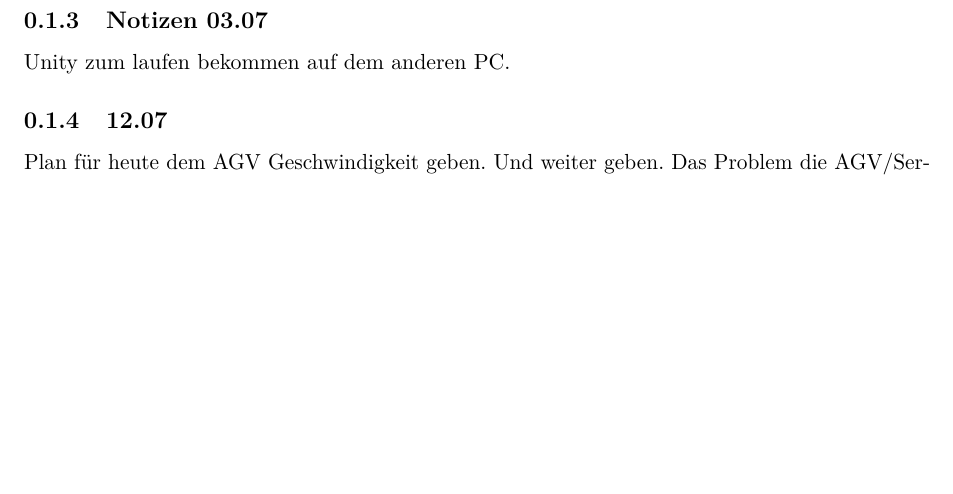
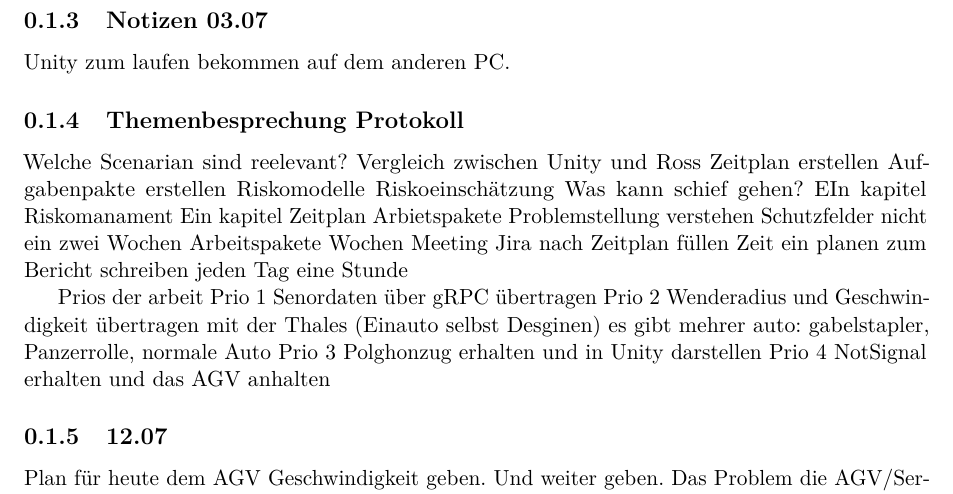
Before and after one commit to lorenz1702/T_2000_b, a LaTeX document (bericht.tex, which reads input/notizen.tex): part of page 11 of 13, cut so that both start at the same text, the shorter picture padded with empty space. Compiled offline with pdfLaTeX.

Commit message:
Update notizen.tex

```diff
--- a/input/notizen.tex
+++ b/input/notizen.tex
@@ -41,5 +41,32 @@ Die übertragung soll über einen gRPC Client und einen gRPC Server laufen. Dann
 \subsection{Notizen 03.07}
 Unity zum laufen bekommen auf dem anderen PC.
 
+
+\subsection{Themenbesprechung Protokoll}
+Welche Scenarian sind reelevant?
+Vergleich zwischen Unity und Ross
+Zeitplan erstellen
+Aufgabenpakte erstellen
+Riskomodelle
+Riskoeinschätzung
+Was kann schief gehen?
+EIn kapitel Riskomanament
+Ein kapitel Zeitplan Arbietspakete
+Problemstellung verstehen
+Schutzfelder nicht
+ein zwei Wochen Arbeitspakete
+Wochen Meeting
+Jira nach Zeitplan füllen
+Zeit ein planen zum Bericht schreiben jeden Tag eine Stunde
+
+
+Prios der arbeit
+Prio 1 Senordaten über gRPC übertragen
+Prio 2 Wenderadius und Geschwindigkeit übertragen mit der Thales (Einauto selbst Desginen)
+es gibt mehrer auto: gabelstapler, Panzerrolle, normale Auto
+Prio 3 Polghonzug erhalten und in Unity darstellen
+Prio 4 NotSignal erhalten und das AGV anhalten
+
+
 \subsection{12.07}
 Plan für heute dem AGV Geschwindigkeit geben. Und weiter geben. Das Problem die AGV/Service wird nicht erkannt. Obwohl der SplineWalker mit dem dem Agv Service Script verbunden ist. Die
```
